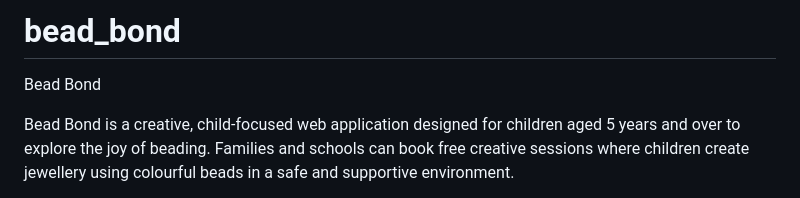
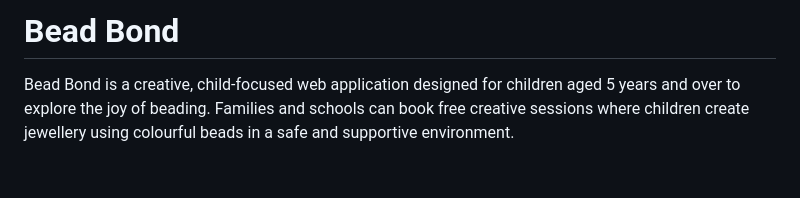
Before and after one commit to sunrise-rab/bead_bond, a Markdown page: README.md, the part around one of its changes. Rendered like a GitHub page; blank space fills up the shorter version.

Commit message:
Fix formatting and heading style in README.md
Updated formatting and headings in the README file for consistency.

```diff
--- a/README.md
+++ b/README.md
@@ -1,5 +1,5 @@
-# bead_bond
-Bead Bond
+
+# Bead Bond
 
 Bead Bond is a creative, child-focused web application designed for children aged 5 years and over to explore the joy of beading. Families and schools can book free creative sessions where children create jewellery using colourful beads in a safe and supportive environment.
 
```
Also changed, not shown: other parts of README.md (+3 -3 lines).
